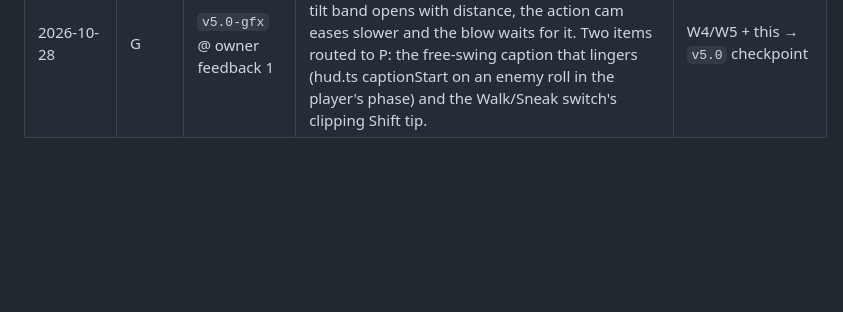
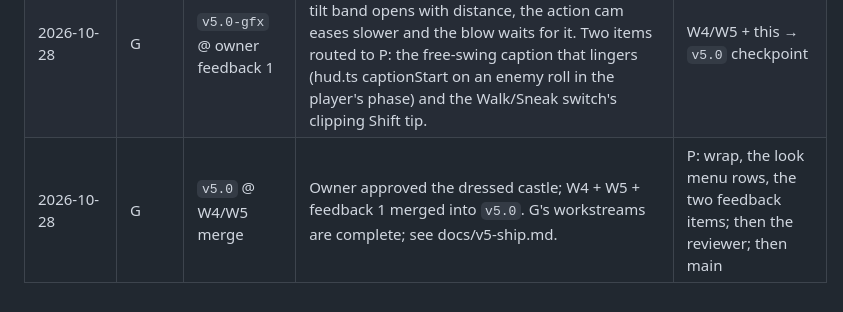
Before and after one commit to morgan-vanv/Valkenburg-Castle, a Markdown page: docs/v5-plan.md, the part around the change. Rendered like a GitHub page; blank space fills up the shorter version.

```diff
--- a/docs/v5-plan.md
+++ b/docs/v5-plan.md
@@ -77,3 +77,4 @@ Both tracks share the owner's rate limit. Each lead works mostly alone, with at
 | 2026-10-28 | G | `v5.0` @ W1–W3 merge | Owner approved the levels, the lineup and the statuses; W1 + W2 + W3 pass 1 merged into `v5.0` (checks green on the merged tree). | G: W4 dressing, the Dragon's rig, W5 switch-over · P: the three look menu rows |
 | 2026-10-28 | G | `v5.0-gfx` @ W4+W5 | W4: every room dressed (recipes per room, ten new kinds; face-hung pieces go with the cutaway). W3 pass 2: the Dragon on the rig, awake and asleep. W5: the V3 look code retired (thin walls, merged figures, `FIGURE_SCALE`), the changelog entry, fire and room tints toned. Checks green. | Owner review of the dressed castle; P: the three look menu rows and retiring "Lower walls"; then `v5.0` → main when the owner says |
 | 2026-10-28 | G | `v5.0-gfx` @ owner feedback 1 | Owner's local play-test: the haze thins when zoomed out (the board no longer goes black), the tilt band opens with distance, the action cam eases slower and the blow waits for it. Two items routed to P: the free-swing caption that lingers (hud.ts captionStart on an enemy roll in the player's phase) and the Walk/Sneak switch's clipping Shift tip. | W4/W5 + this → `v5.0` checkpoint |
+| 2026-10-28 | G | `v5.0` @ W4/W5 merge | Owner approved the dressed castle; W4 + W5 + feedback 1 merged into `v5.0`. G's workstreams are complete; see docs/v5-ship.md. | P: wrap, the look menu rows, the two feedback items; then the reviewer; then main |
```
Also changed, not shown: docs/v5-ship.md (+1 -0 lines).
